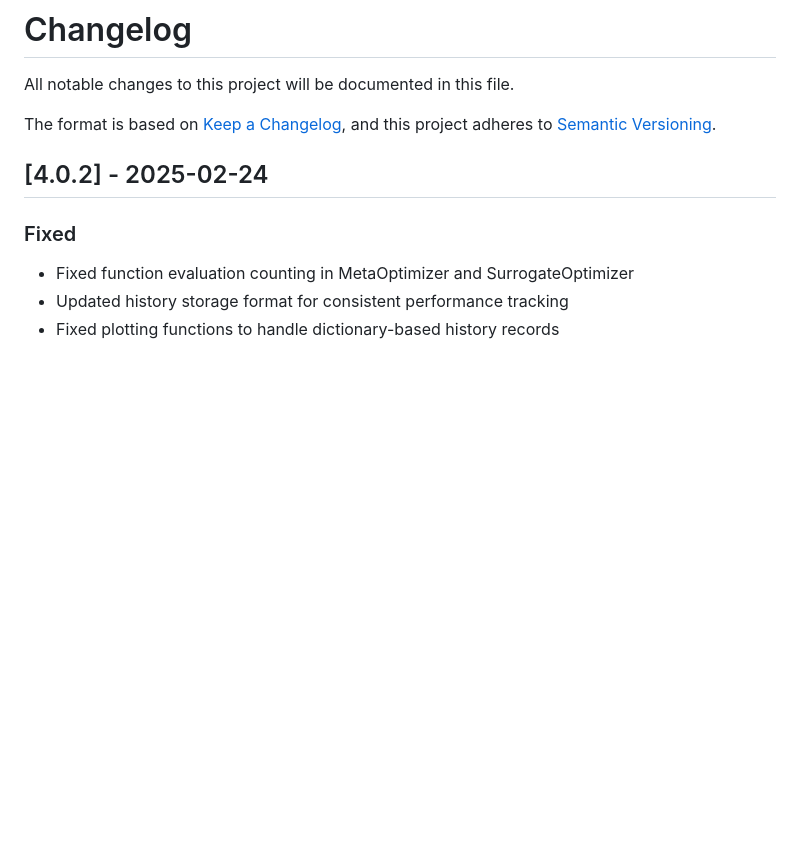
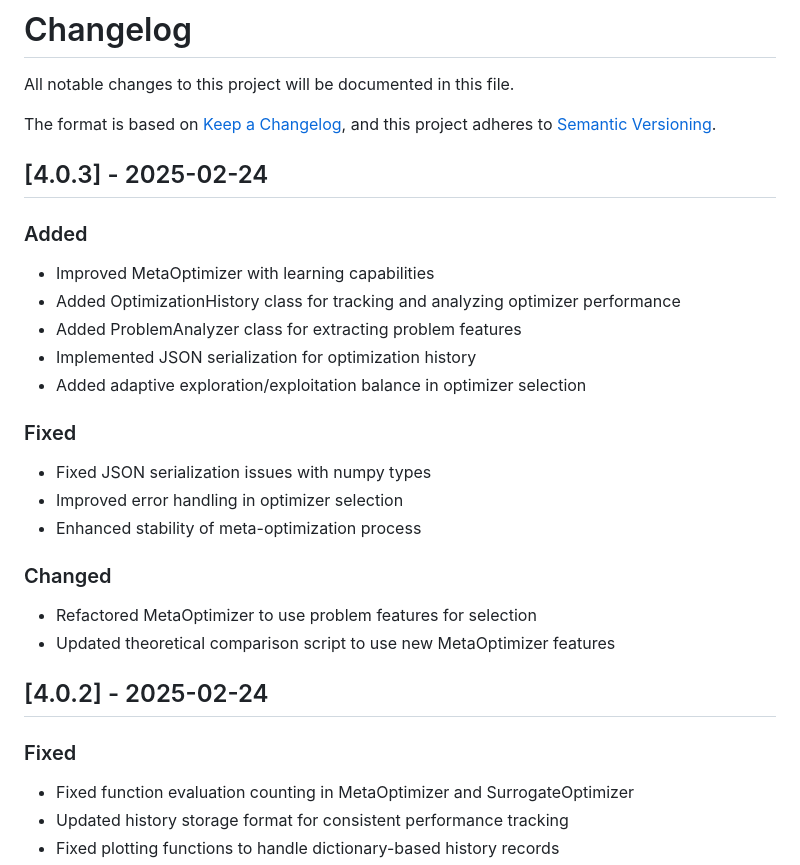
Before and after one commit to bddupre92/mdt_Test, a Markdown page: CHANGELOG.md, the part around the change. Drawn GitHub-style; blank space fills up the shorter version.

Commit message:
Release version 4.0.3

```diff
--- a/CHANGELOG.md
+++ b/CHANGELOG.md
@@ -4,6 +4,24 @@ All notable changes to this project will be documented in this file.
 
 The format is based on [Keep a Changelog](https://keepachangelog.com/en/1.0.0/),
 and this project adheres to [Semantic Versioning](https://semver.org/spec/v2.0.0.html).
+
+## [4.0.3] - 2025-02-24
+
+### Added
+- Improved MetaOptimizer with learning capabilities
+- Added OptimizationHistory class for tracking and analyzing optimizer performance
+- Added ProblemAnalyzer class for extracting problem features
+- Implemented JSON serialization for optimization history
+- Added adaptive exploration/exploitation balance in optimizer selection
+
+### Fixed
+- Fixed JSON serialization issues with numpy types
+- Improved error handling in optimizer selection
+- Enhanced stability of meta-optimization process
+
+### Changed
+- Refactored MetaOptimizer to use problem features for selection
+- Updated theoretical comparison script to use new MetaOptimizer features
 
 ## [4.0.2] - 2025-02-24
 
```
